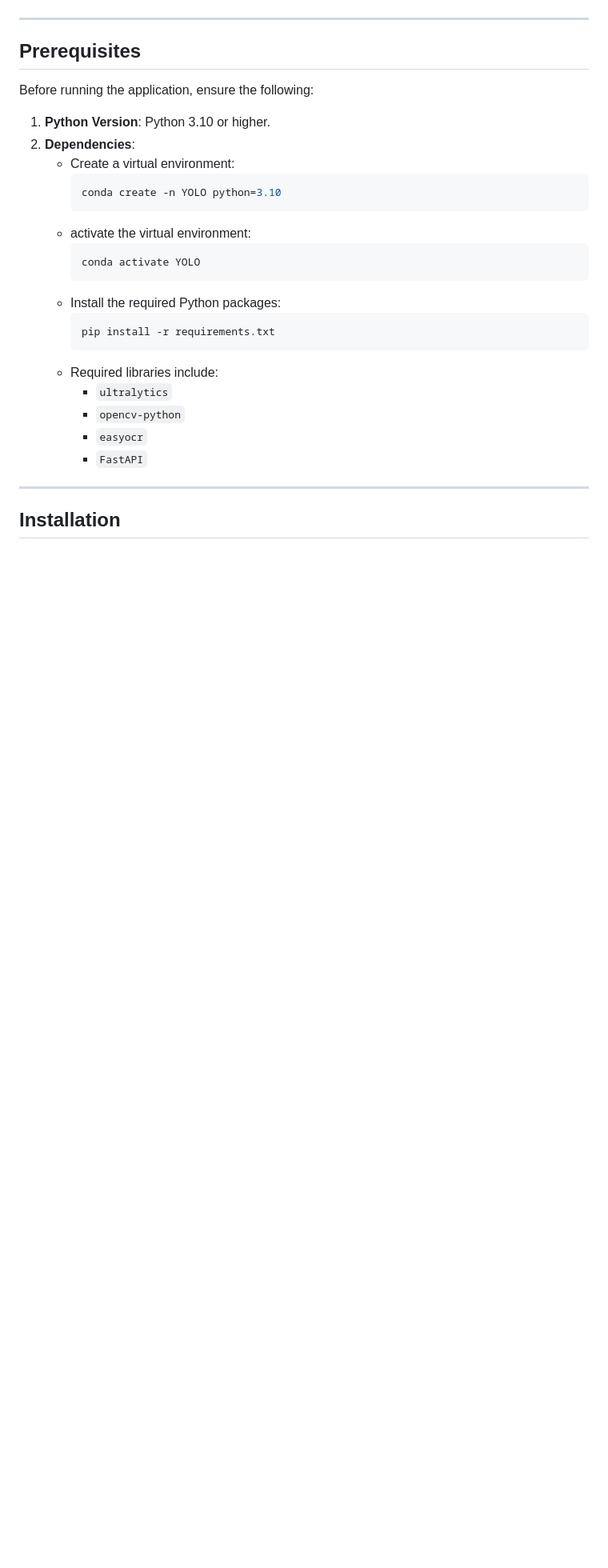
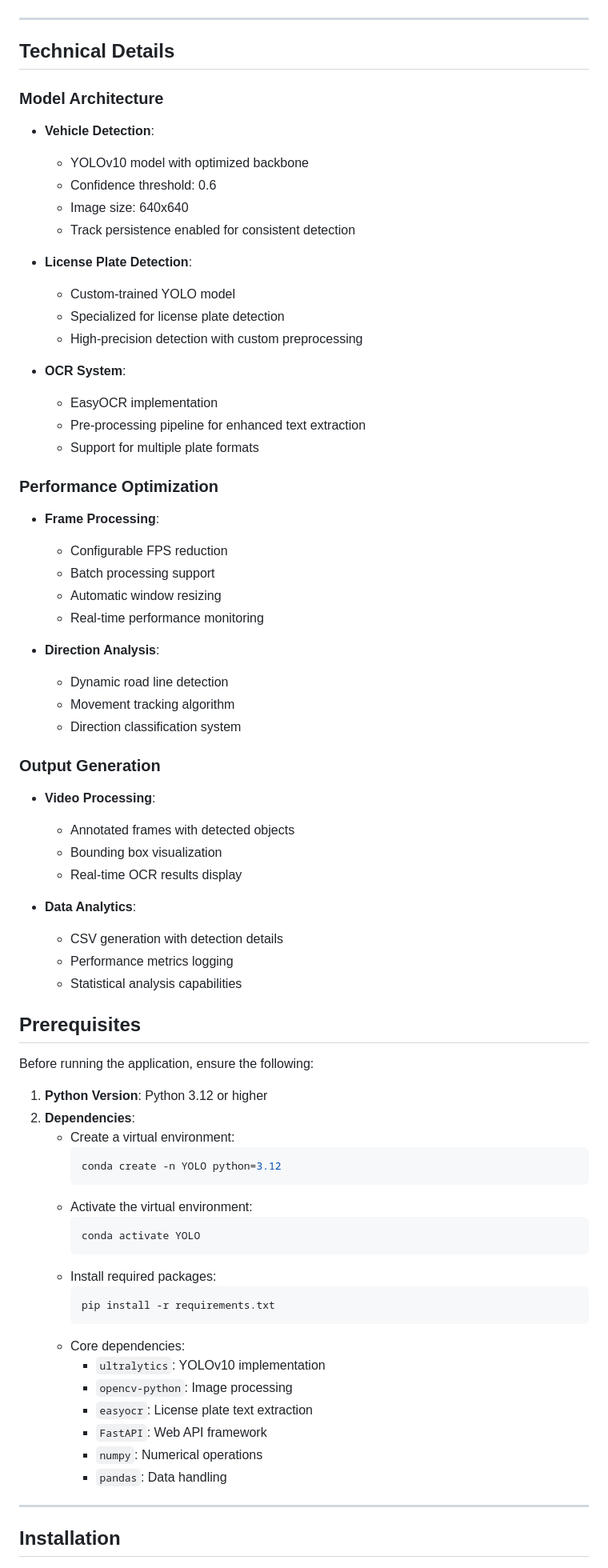
Before and after one commit to FaisalAhmedBijoy/wrong-side-vehicle-automatic-license-plate-detection, a Markdown page: README.md, the part around one of its changes. Shown at 80% size. Rendered like a GitHub page; blank space fills up the shorter version.

````diff
--- a/README.md
+++ b/README.md
@@ -16,29 +63,73 @@ This project demonstrates real-time vehicle and license plate detection using YO
 
 ---
+
+## Technical Details
+
+### Model Architecture
+- **Vehicle Detection**:
+  - YOLOv10 model with optimized backbone
+  - Confidence threshold: 0.6
+  - Image size: 640x640
+  - Track persistence enabled for consistent detection
+
+- **License Plate Detection**:
+  - Custom-trained YOLO model
+  - Specialized for license plate detection
+  - High-precision detection with custom preprocessing
+
+- **OCR System**:
+  - EasyOCR implementation
+  - Pre-processing pipeline for enhanced text extraction
+  - Support for multiple plate formats
+
+### Performance Optimization
+- **Frame Processing**:
+  - Configurable FPS reduction
+  - Batch processing support
+  - Automatic window resizing
+  - Real-time performance monitoring
+
+- **Direction Analysis**:
+  - Dynamic road line detection
+  - Movement tracking algorithm
+  - Direction classification system
+
+### Output Generation
+- **Video Processing**:
+  - Annotated frames with detected objects
+  - Bounding box visualization
+  - Real-time OCR results display
+
+- **Data Analytics**:
+  - CSV generation with detection details
+  - Performance metrics logging
+  - Statistical analysis capabilities
 
 ## Prerequisites
 
 Before running the application, ensure the following:
 
-1. **Python Version**: Python 3.10 or higher.
+1. **Python Version**: Python 3.12 or higher
 2. **Dependencies**:
    - Create a virtual environment:
      ```bash
-     conda create -n YOLO python=3.10
+     conda create -n YOLO python=3.12
      ```
-   - activate the virtual environment:
+   - Activate the virtual environment:
      ```bash
      conda activate YOLO
      ```
-   - Install the required Python packages:
+   - Install required packages:
      ```bash
      pip install -r requirements.txt
      ```
-   - Required libraries include:
-     - `ultralytics`
-     - `opencv-python`
-     - `easyocr`
-     - `FastAPI`
+   - Core dependencies:
+     - `ultralytics`: YOLOv10 implementation
+     - `opencv-python`: Image processing
+     - `easyocr`: License plate text extraction
+     - `FastAPI`: Web API framework
+     - `numpy`: Numerical operations
+     - `pandas`: Data handling
 
 ---
 
````
Also changed, not shown: other parts of README.md (+53 -6 lines).
